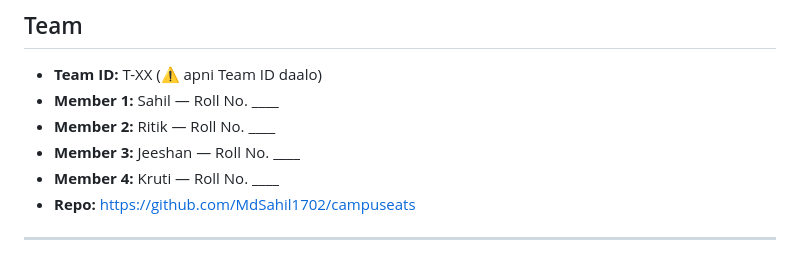
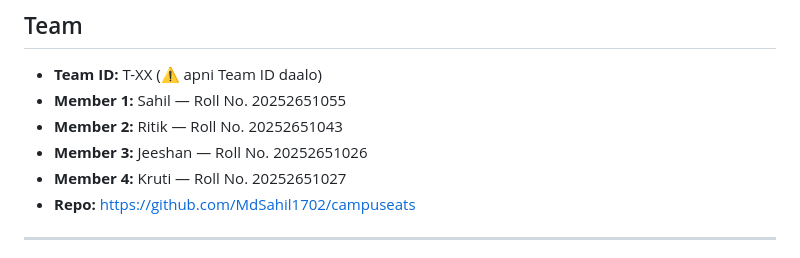
Before and after one commit to MdSahil1702/campuseats, a Markdown page: assignment5-http/NOTES.md, the part around the change. Rendered like a GitHub page.

Commit message:
Uploading NOTES.md - Kruti

```diff
--- a/assignment5-http/NOTES.md
+++ b/assignment5-http/NOTES.md
@@ -2,10 +2,10 @@
 
 ## Team
 - **Team ID:** T-XX (⚠️ apni Team ID daalo)
-- **Member 1:** Sahil — Roll No. ____
-- **Member 2:** Ritik — Roll No. ____
-- **Member 3:** Jeeshan — Roll No. ____
-- **Member 4:** Kruti — Roll No. ____
+- **Member 1:** Sahil — Roll No. 20252651055
+- **Member 2:** Ritik — Roll No. 20252651043
+- **Member 3:** Jeeshan — Roll No. 20252651026
+- **Member 4:** Kruti — Roll No. 20252651027
 - **Repo:** https://github.com/MdSahil1702/campuseats
 
 ---
```
